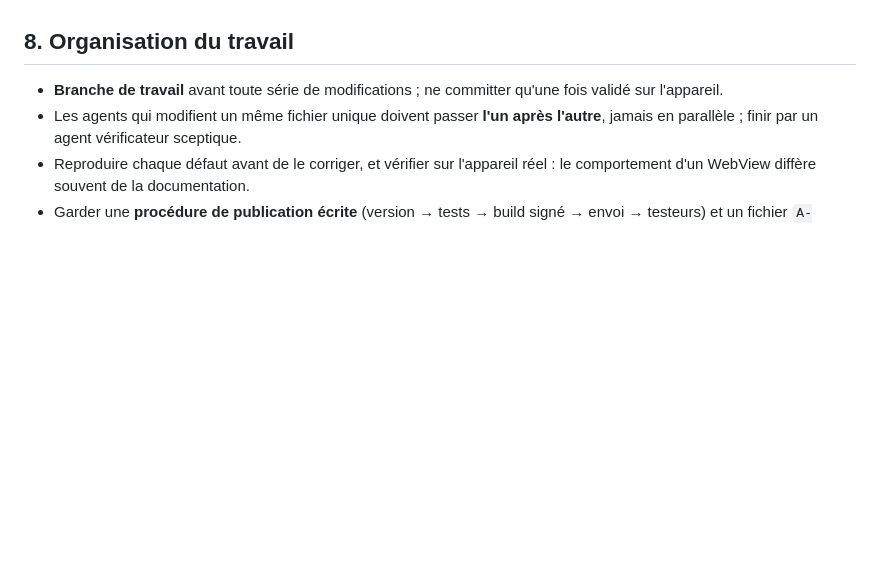
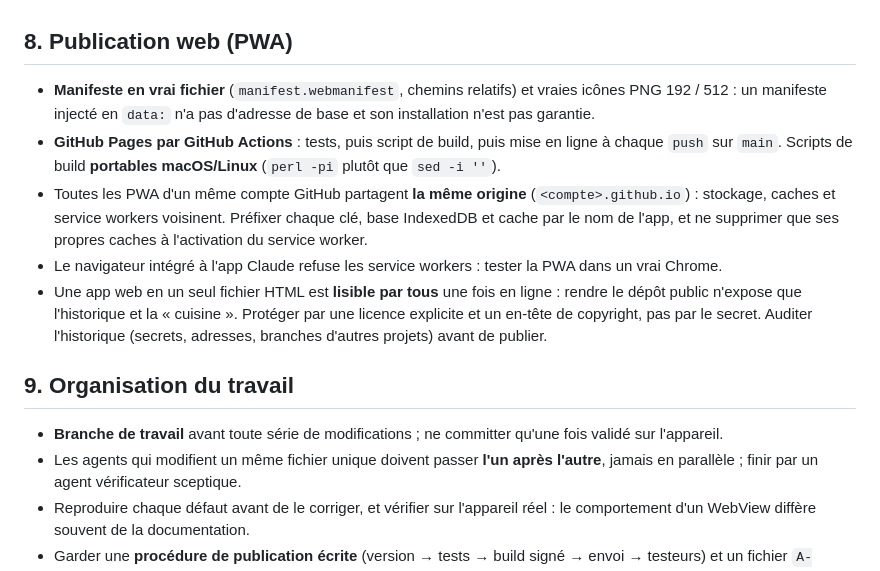
Before and after one commit to Yoann-CRAMATTE/Clio, a Markdown page: clio-tauri/docs/RETOUR-EXPERIENCE.md, the part around the change. GitHub-like rendering; blank space fills up the shorter version.

Commit message:
docs: PWA en ligne, retour d'expérience sur la publication web
Co-Authored-By: Claude Opus 5.5 <noreply@anthropic.com>

```diff
--- a/clio-tauri/docs/RETOUR-EXPERIENCE.md
+++ b/clio-tauri/docs/RETOUR-EXPERIENCE.md
@@ -116,7 +116,26 @@ qui vaut pour les projets suivants.
   plus de 10 Mo, à glisser à la main. Toute acceptation de conditions et toute
   publication demandent l'accord explicite du propriétaire.
 
-## 8. Organisation du travail
+## 8. Publication web (PWA)
+
+- **Manifeste en vrai fichier** (`manifest.webmanifest`, chemins relatifs) et vraies
+  icônes PNG 192 / 512 : un manifeste injecté en `data:` n'a pas d'adresse de base
+  et son installation n'est pas garantie.
+- **GitHub Pages par GitHub Actions** : tests, puis script de build, puis mise en
+  ligne à chaque `push` sur `main`. Scripts de build **portables macOS/Linux**
+  (`perl -pi` plutôt que `sed -i ''`).
+- Toutes les PWA d'un même compte GitHub partagent **la même origine**
+  (`<compte>.github.io`) : stockage, caches et service workers voisinent. Préfixer
+  chaque clé, base IndexedDB et cache par le nom de l'app, et ne supprimer que ses
+  propres caches à l'activation du service worker.
+- Le navigateur intégré à l'app Claude refuse les service workers : tester la PWA
+  dans un vrai Chrome.
+- Une app web en un seul fichier HTML est **lisible par tous** une fois en ligne :
+  rendre le dépôt public n'expose que l'historique et la « cuisine ». Protéger par
+  une licence explicite et un en-tête de copyright, pas par le secret. Auditer
+  l'historique (secrets, adresses, branches d'autres projets) avant de publier.
+
+## 9. Organisation du travail
 
 - **Branche de travail** avant toute série de modifications ; ne committer qu'une
   fois validé sur l'appareil.
```
Also changed, not shown: play-store/PLAY-CONSOLE.md (+1 -1 lines).
